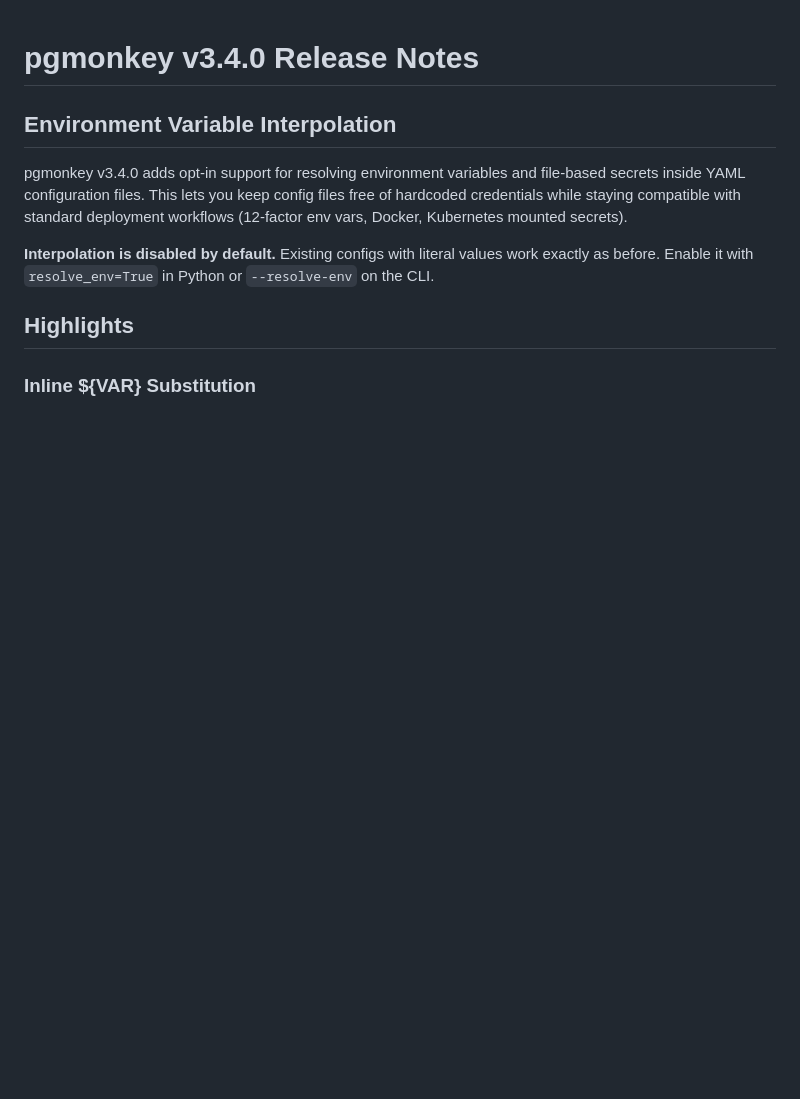
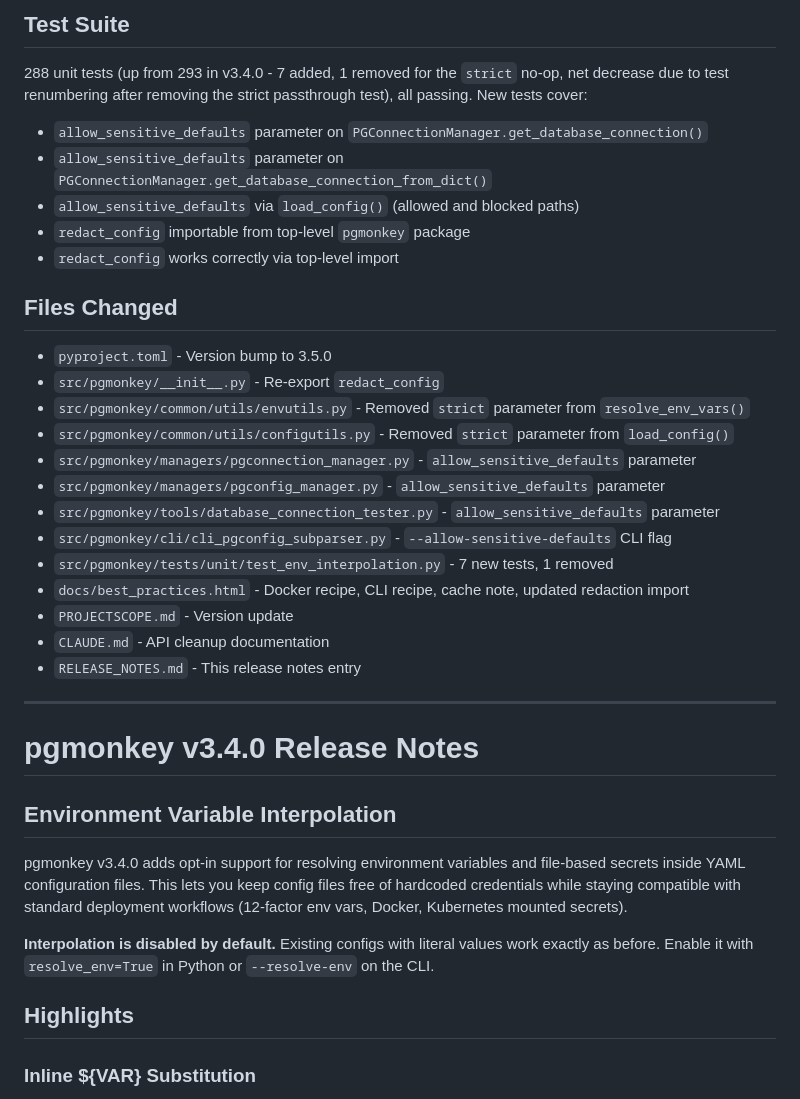
Before and after one commit to RexBytes/pgmonkey, a Markdown page: RELEASE_NOTES.md, the part around one of its changes. GitHub-like rendering; blank space fills up the shorter version.

```diff
--- a/RELEASE_NOTES.md
+++ b/RELEASE_NOTES.md
@@ -1,3 +87,33 @@
+## Test Suite
+
+288 unit tests (up from 293 in v3.4.0 - 7 added, 1 removed for the `strict` no-op, net
+decrease due to test renumbering after removing the strict passthrough test), all passing.
+New tests cover:
+
+- `allow_sensitive_defaults` parameter on `PGConnectionManager.get_database_connection()`
+- `allow_sensitive_defaults` parameter on `PGConnectionManager.get_database_connection_from_dict()`
+- `allow_sensitive_defaults` via `load_config()` (allowed and blocked paths)
+- `redact_config` importable from top-level `pgmonkey` package
+- `redact_config` works correctly via top-level import
+
+## Files Changed
+
+- `pyproject.toml` - Version bump to 3.5.0
+- `src/pgmonkey/__init__.py` - Re-export `redact_config`
+- `src/pgmonkey/common/utils/envutils.py` - Removed `strict` parameter from `resolve_env_vars()`
+- `src/pgmonkey/common/utils/configutils.py` - Removed `strict` parameter from `load_config()`
+- `src/pgmonkey/managers/pgconnection_manager.py` - `allow_sensitive_defaults` parameter
+- `src/pgmonkey/managers/pgconfig_manager.py` - `allow_sensitive_defaults` parameter
+- `src/pgmonkey/tools/database_connection_tester.py` - `allow_sensitive_defaults` parameter
+- `src/pgmonkey/cli/cli_pgconfig_subparser.py` - `--allow-sensitive-defaults` CLI flag
+- `src/pgmonkey/tests/unit/test_env_interpolation.py` - 7 new tests, 1 removed
+- `docs/best_practices.html` - Docker recipe, CLI recipe, cache note, updated redaction import
+- `PROJECTSCOPE.md` - Version update
+- `CLAUDE.md` - API cleanup documentation
+- `RELEASE_NOTES.md` - This release notes entry
+
+---
+
 # pgmonkey v3.4.0 Release Notes
 
 ## Environment Variable Interpolation
```
Also changed, not shown: other parts of RELEASE_NOTES.md (+86 -0 lines).
